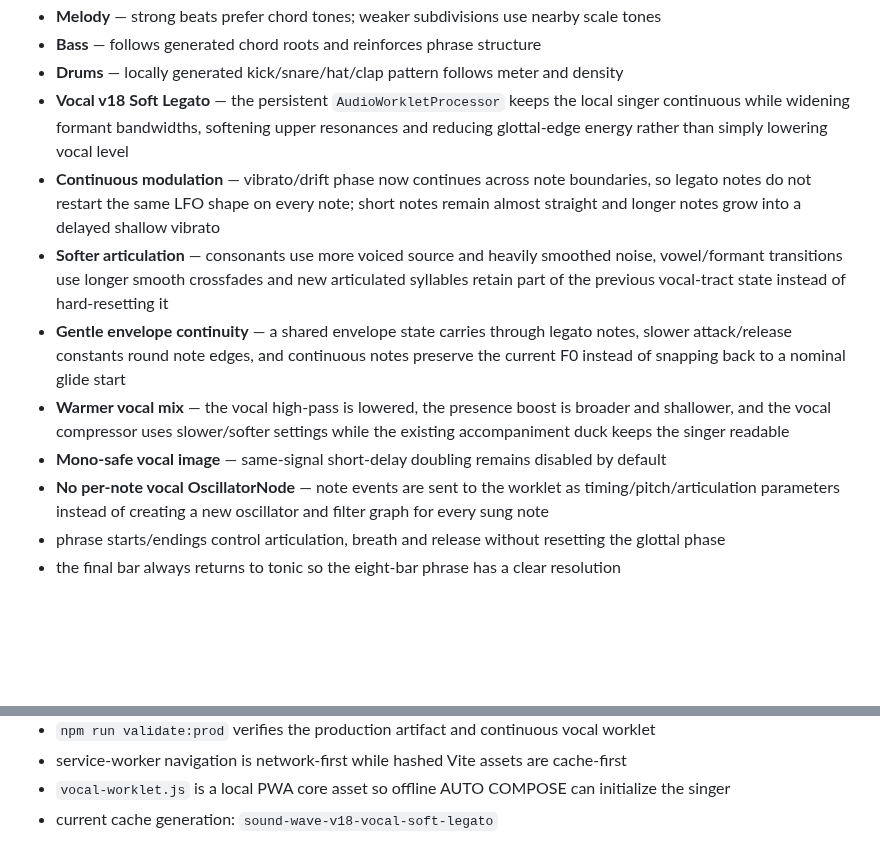
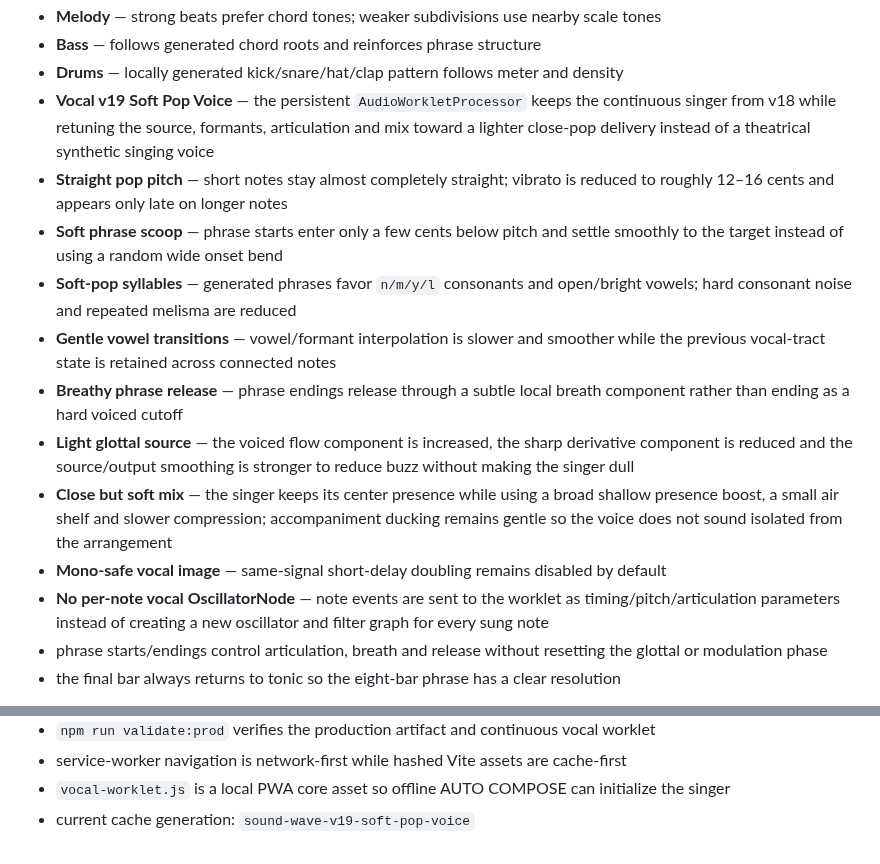
Before and after one commit to yz4git/sound-wave, a Markdown page: README.md, 2 parts joined by grey strips. GitHub-like rendering; blank space fills up the shorter version.

Commit message:
document vocal v19 soft pop voice

```diff
--- a/README.md
+++ b/README.md
@@ -58,14 +58,17 @@ Generated layers:
 - **Melody** — strong beats prefer chord tones; weaker subdivisions use nearby scale tones
 - **Bass** — follows generated chord roots and reinforces phrase structure
 - **Drums** — locally generated kick/snare/hat/clap pattern follows meter and density
-- **Vocal v18 Soft Legato** — the persistent `AudioWorkletProcessor` keeps the local singer continuous while widening formant bandwidths, softening upper resonances and reducing glottal-edge energy rather than simply lowering vocal level
-- **Continuous modulation** — vibrato/drift phase now continues across note boundaries, so legato notes do not restart the same LFO shape on every note; short notes remain almost straight and longer notes grow into a delayed shallow vibrato
-- **Softer articulation** — consonants use more voiced source and heavily smoothed noise, vowel/formant transitions use longer smooth crossfades and new articulated syllables retain part of the previous vocal-tract state instead of hard-resetting it
-- **Gentle envelope continuity** — a shared envelope state carries through legato notes, slower attack/release constants round note edges, and continuous notes preserve the current F0 instead of snapping back to a nominal glide start
-- **Warmer vocal mix** — the vocal high-pass is lowered, the presence boost is broader and shallower, and the vocal compressor uses slower/softer settings while the existing accompaniment duck keeps the singer readable
+- **Vocal v19 Soft Pop Voice** — the persistent `AudioWorkletProcessor` keeps the continuous singer from v18 while retuning the source, formants, articulation and mix toward a lighter close-pop delivery instead of a theatrical synthetic singing voice
+- **Straight pop pitch** — short notes stay almost completely straight; vibrato is reduced to roughly 12–16 cents and appears only late on longer notes
+- **Soft phrase scoop** — phrase starts enter only a few cents below pitch and settle smoothly to the target instead of using a random wide onset bend
+- **Soft-pop syllables** — generated phrases favor `n/m/y/l` consonants and open/bright vowels; hard consonant noise and repeated melisma are reduced
+- **Gentle vowel transitions** — vowel/formant interpolation is slower and smoother while the previous vocal-tract state is retained across connected notes
+- **Breathy phrase release** — phrase endings release through a subtle local breath component rather than ending as a hard voiced cutoff
+- **Light glottal source** — the voiced flow component is increased, the sharp derivative component is reduced and the source/output smoothing is stronger to reduce buzz without making the singer dull
+- **Close but soft mix** — the singer keeps its center presence while using a broad shallow presence boost, a small air shelf and slower compression; accompaniment ducking remains gentle so the voice does not sound isolated from the arrangement
 - **Mono-safe vocal image** — same-signal short-delay doubling remains disabled by default
 - **No per-note vocal OscillatorNode** — note events are sent to the worklet as timing/pitch/articulation parameters instead of creating a new oscillator and filter graph for every sung note
-- phrase starts/endings control articulation, breath and release without resetting the glottal phase
+- phrase starts/endings control articulation, breath and release without resetting the glottal or modulation phase
 - the final bar always returns to tonic so the eight-bar phrase has a clear resolution
 
 The vocal system remains fully local and procedural: it is not a downloaded neural voice model, remote inference service, recorded voicebank, or voice-cloning system. The worklet module is bundled as a local PWA asset and cached for offline use. Research rationale and references are documented in `docs/vocal-synthesis-notes.md`.
@@ -147,4 +150,4 @@ Rules:
 - `npm run validate:prod` verifies the production artifact and continuous vocal worklet
 - service-worker navigation is network-first while hashed Vite assets are cache-first
 - `vocal-worklet.js` is a local PWA core asset so offline AUTO COMPOSE can initialize the singer
-- current cache generation: `sound-wave-v18-vocal-soft-legato`
+- current cache generation: `sound-wave-v19-soft-pop-voice`
```
